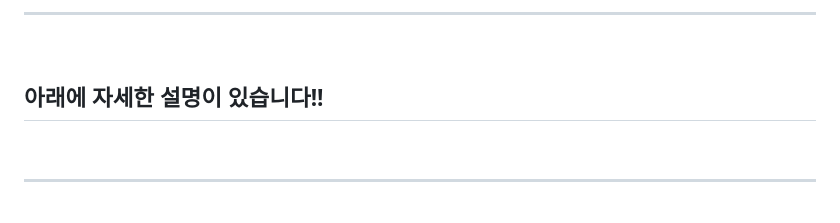
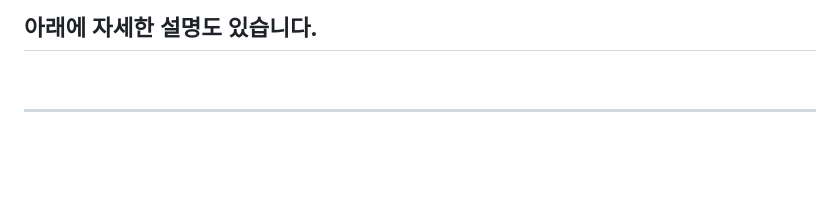
Before and after one commit to cbmja/spocbt-war.ver, a Markdown page: README.md, the part around one of its changes. Rendered like a GitHub page; blank space fills up the shorter version.

```diff
--- a/README.md
+++ b/README.md
@@ -4,9 +3,5 @@
 
----
-
-<br/>
-
-## 아래에 자세한 설명이 있습니다!!
+## 아래에 자세한 설명도 있습니다.
 
 <br/>
 
```
Also changed, not shown: other parts of README.md (+0 -1 lines).
